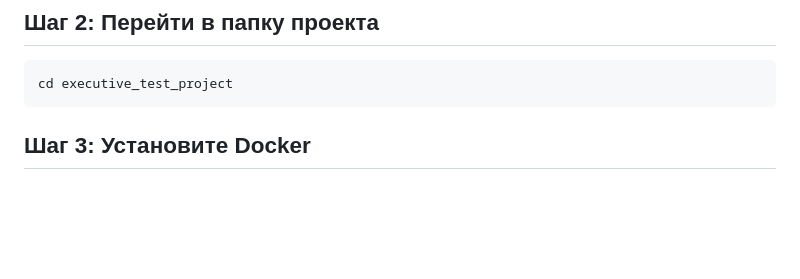
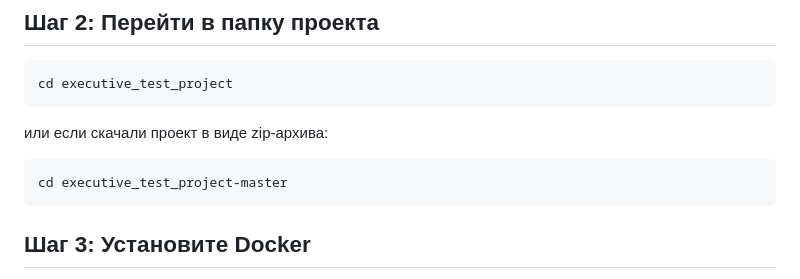
Before and after one commit to nuray0/executive_project, a Markdown page: README.md, the part around the change. Drawn GitHub-style; blank space fills up the shorter version.

````diff
--- a/README.md
+++ b/README.md
@@ -8,6 +8,10 @@ git clone https://github.com/nuray0/executive_test_project.git
 ## Шаг 2: Перейти в папку проекта
 ```
 cd executive_test_project
+```
+или если скачали проект в виде zip-архива:
+```
+cd executive_test_project-master
 ```
 
 ## Шаг 3: Установите Docker
````
